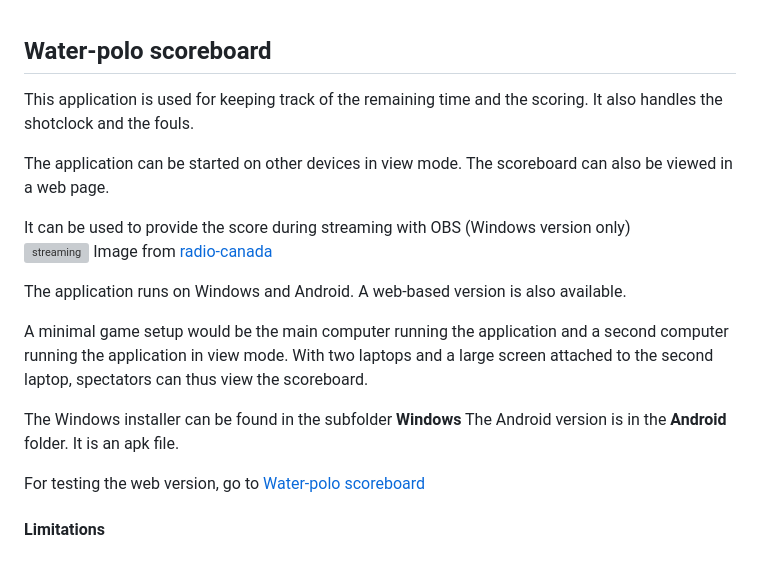
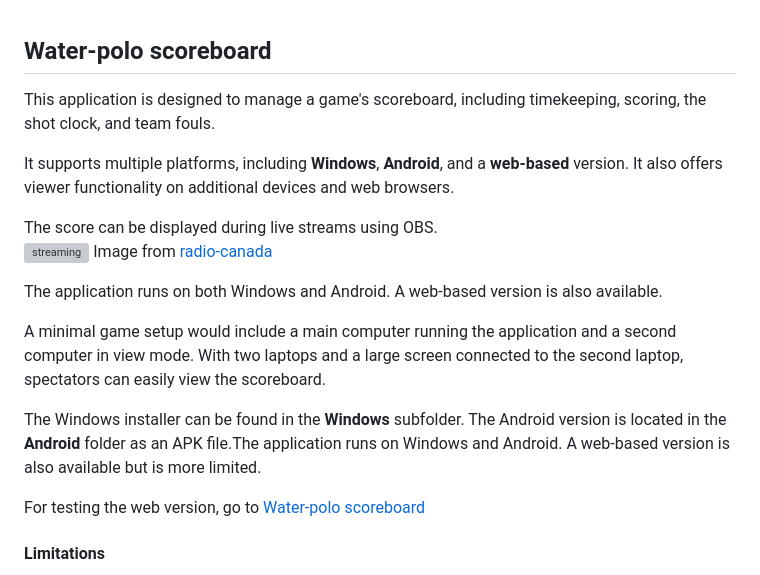
Before and after one commit to gcote2019/WaterPoloScoreboard, a Markdown page: README.md, the part around the change. Drawn GitHub-style; grey boxes are pictures that could not be loaded.

```diff
--- a/README.md
+++ b/README.md
@@ -1,19 +1,18 @@
 ## Water-polo scoreboard
 
-This application is used for keeping track of the remaining time and the scoring. It also handles the shotclock and the fouls.
+This application is designed to manage a game's scoreboard, including timekeeping, scoring, the shot clock, and team fouls.
 
-The application can be started on other devices in view mode. The scoreboard can also be viewed in a web page.
+It supports multiple platforms, including **Windows**, **Android**, and a **web-based** version. It also offers viewer functionality on additional devices and web browsers.
 
-It can be used to provide the score during streaming with OBS (Windows version only)
+The score can be displayed during live streams using OBS.
 ![streaming](./images/obs2.png)
 Image from [radio-canada](https://images.radio-canada.ca/q_auto,w_1250/v1/ici-info/sports/16x9/water-polo-mondiaux-canada-france.png)
 
-The application runs on Windows and Android. A web-based version is also available.
+The application runs on both Windows and Android. A web-based version is also available.
 
-A minimal game setup would be the main computer running the application and a second computer running the application in view mode. With two laptops and a large screen attached to the second laptop, spectators can thus view the scoreboard.
+A minimal game setup would include a main computer running the application and a second computer in view mode. With two laptops and a large screen connected to the second laptop, spectators can easily view the scoreboard.
 
-The Windows installer can be found in the subfolder **Windows**
-The Android version is in the **Android** folder. It is an apk file.
+The Windows installer can be found in the **Windows** subfolder. The Android version is located in the **Android** folder as an APK file.The application runs on Windows and Android. A web-based version is also available but is more limited.
 
 For testing the web version, go to [Water-polo scoreboard](https://gcote2019.github.io/WaterPoloScoreboard/)
 
```
